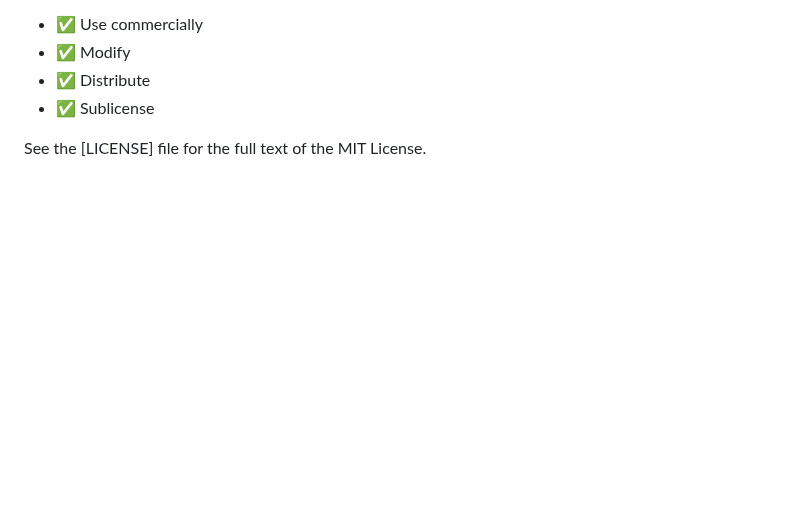
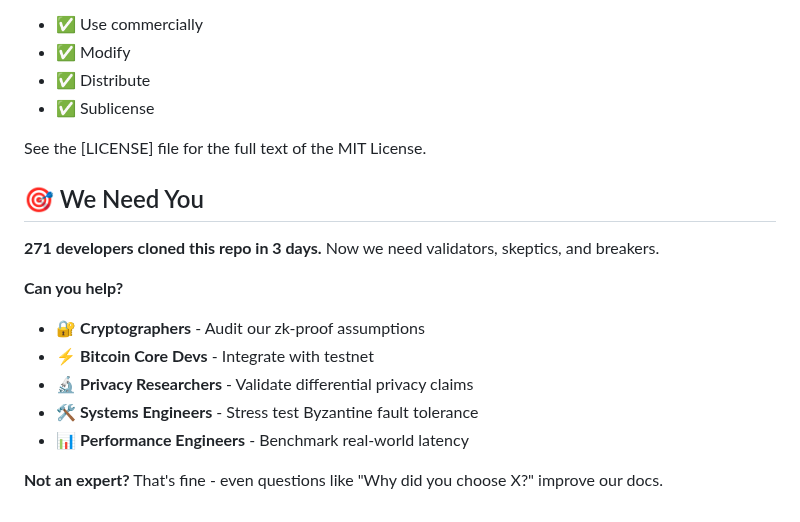
Before and after one commit to dfeen87/AILEE-Protocol-Core-For-Bitcoin, a Markdown page: README.md, the part around the change. Drawn GitHub-style; blank space fills up the shorter version.

```diff
--- a/README.md
+++ b/README.md
@@ -336,3 +336,16 @@ You are free to:
 - ✅ Sublicense
 
 See the [LICENSE] file for the full text of the MIT License.
+
+## 🎯 We Need You
+
+**271 developers cloned this repo in 3 days.** Now we need validators, skeptics, and breakers.
+
+**Can you help?**
+- 🔐 **Cryptographers** - Audit our zk-proof assumptions
+- ⚡ **Bitcoin Core Devs** - Integrate with testnet
+- 🔬 **Privacy Researchers** - Validate differential privacy claims
+- 🛠️ **Systems Engineers** - Stress test Byzantine fault tolerance
+- 📊 **Performance Engineers** - Benchmark real-world latency
+
+**Not an expert?** That's fine - even questions like "Why did you choose X?" improve our docs.
```
